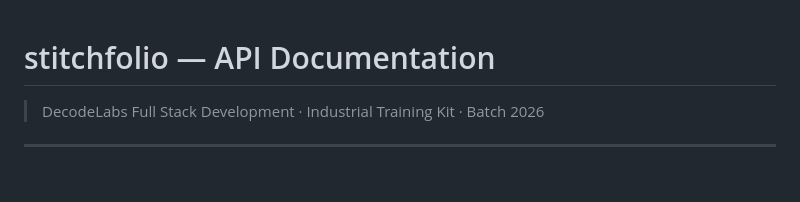
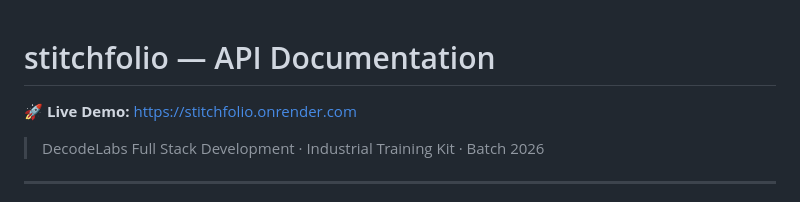
Before and after one commit to Sonuvu2028/DecodeLabs-Internship, a Markdown page: README.md, the part around the change. Rendered like a GitHub page; blank space fills up the shorter version.

Commit message:
Add live demo link to README

```diff
--- a/README.md
+++ b/README.md
@@ -1,4 +1,5 @@
 # stitchfolio — API Documentation
+🚀 **Live Demo:** https://stitchfolio.onrender.com
 
 
 > DecodeLabs Full Stack Development · Industrial Training Kit · Batch 2026
```
